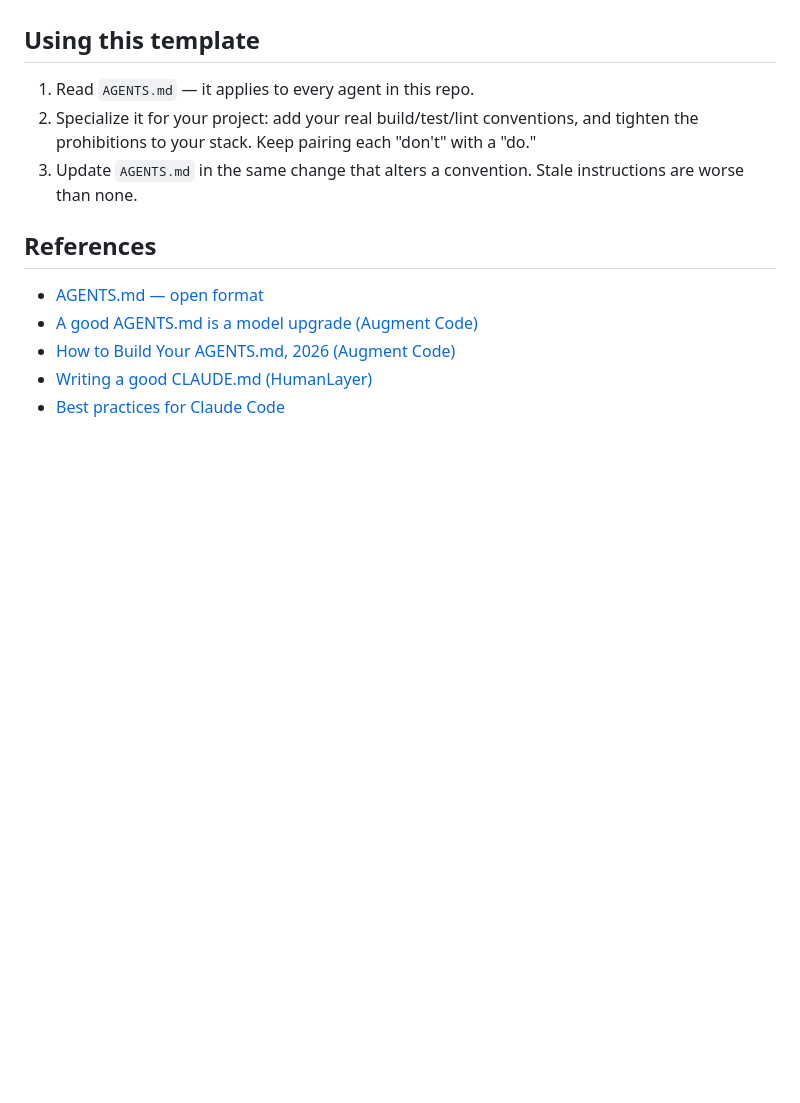
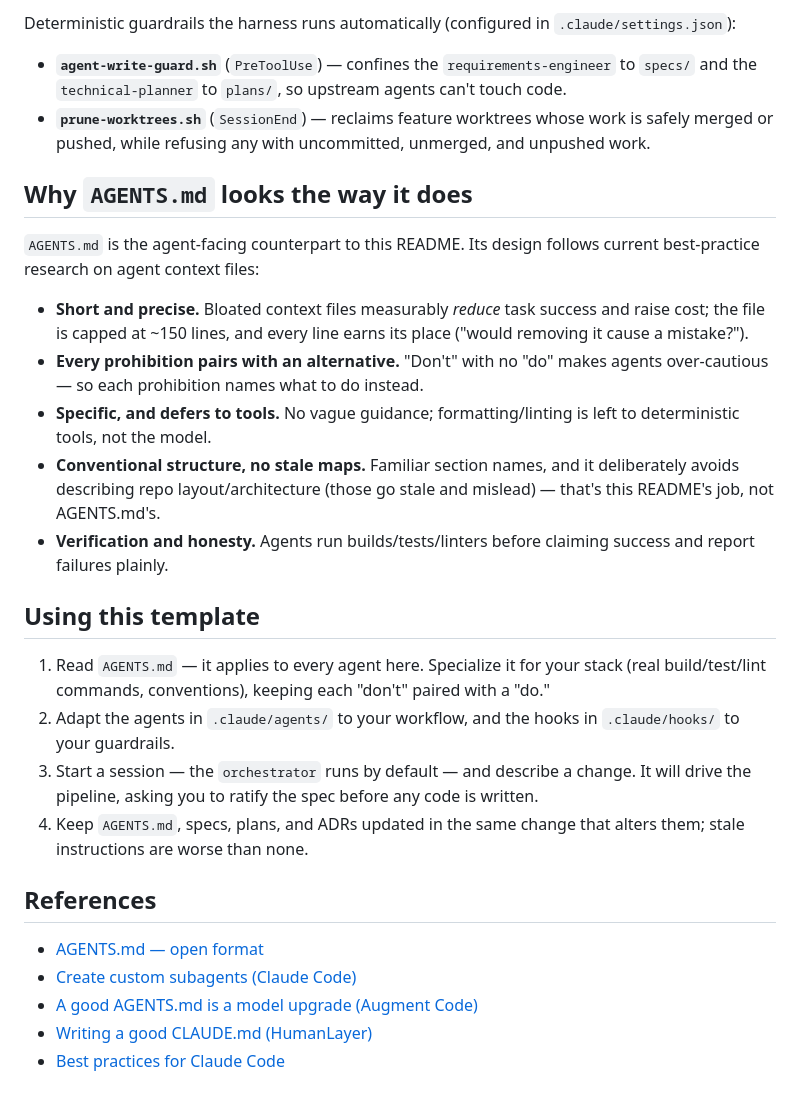
Before and after one commit to CodeSeoul/automate-development-with-agents, a Markdown page: README.md, the part around one of its changes. Drawn GitHub-style; blank space fills up the shorter version.

```diff
--- a/README.md
+++ b/README.md
@@ -58,16 +66,43 @@ asserts work it never verified.
+Deterministic guardrails the harness runs automatically (configured in `.claude/settings.json`):
+
+- **`agent-write-guard.sh`** (`PreToolUse`) — confines the `requirements-engineer` to
+  `specs/` and the `technical-planner` to `plans/`, so upstream agents can't touch code.
+- **`prune-worktrees.sh`** (`SessionEnd`) — reclaims feature worktrees whose work is safely
+  merged or pushed, while refusing any with uncommitted, unmerged, and unpushed work.
+
+## Why `AGENTS.md` looks the way it does
+
+`AGENTS.md` is the agent-facing counterpart to this README. Its design follows current
+best-practice research on agent context files:
+
+- **Short and precise.** Bloated context files measurably *reduce* task success and raise
+  cost; the file is capped at ~150 lines, and every line earns its place ("would removing
+  it cause a mistake?").
+- **Every prohibition pairs with an alternative.** "Don't" with no "do" makes agents
+  over-cautious — so each prohibition names what to do instead.
+- **Specific, and defers to tools.** No vague guidance; formatting/linting is left to
+  deterministic tools, not the model.
+- **Conventional structure, no stale maps.** Familiar section names, and it deliberately
+  avoids describing repo layout/architecture (those go stale and mislead) — that's this
+  README's job, not AGENTS.md's.
+- **Verification and honesty.** Agents run builds/tests/linters before claiming success and
+  report failures plainly.
 
 ## Using this template
 
-1. Read `AGENTS.md` — it applies to every agent in this repo.
-2. Specialize it for your project: add your real build/test/lint conventions, and tighten
-   the prohibitions to your stack. Keep pairing each "don't" with a "do."
-3. Update `AGENTS.md` in the same change that alters a convention. Stale instructions are
-   worse than none.
+1. Read `AGENTS.md` — it applies to every agent here. Specialize it for your stack (real
+   build/test/lint commands, conventions), keeping each "don't" paired with a "do."
+2. Adapt the agents in `.claude/agents/` to your workflow, and the hooks in `.claude/hooks/`
+   to your guardrails.
+3. Start a session — the `orchestrator` runs by default — and describe a change. It will
+   drive the pipeline, asking you to ratify the spec before any code is written.
+4. Keep `AGENTS.md`, specs, plans, and ADRs updated in the same change that alters them;
+   stale instructions are worse than none.
 
 ## References
 
 - [AGENTS.md — open format](https://agents.md/)
+- [Create custom subagents (Claude Code)](https://code.claude.com/docs/en/sub-agents)
 - [A good AGENTS.md is a model upgrade (Augment Code)](https://www.augmentcode.com/blog/how-to-write-good-agents-dot-md-files)
-- [How to Build Your AGENTS.md, 2026 (Augment Code)](https://www.augmentcode.com/guides/how-to-build-agents-md)
 - [Writing a good CLAUDE.md (HumanLayer)](https://www.humanlayer.dev/blog/writing-a-good-claude-md)
 - [Best practices for Claude Code](https://code.claude.com/docs/en/best-practices)
```
Also changed, not shown: other parts of README.md (+52 -44 lines).
